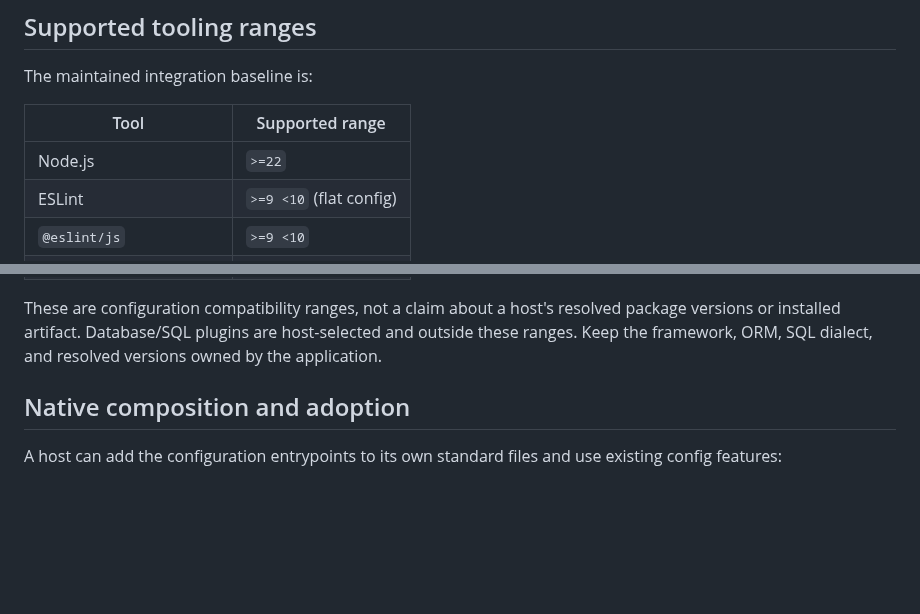
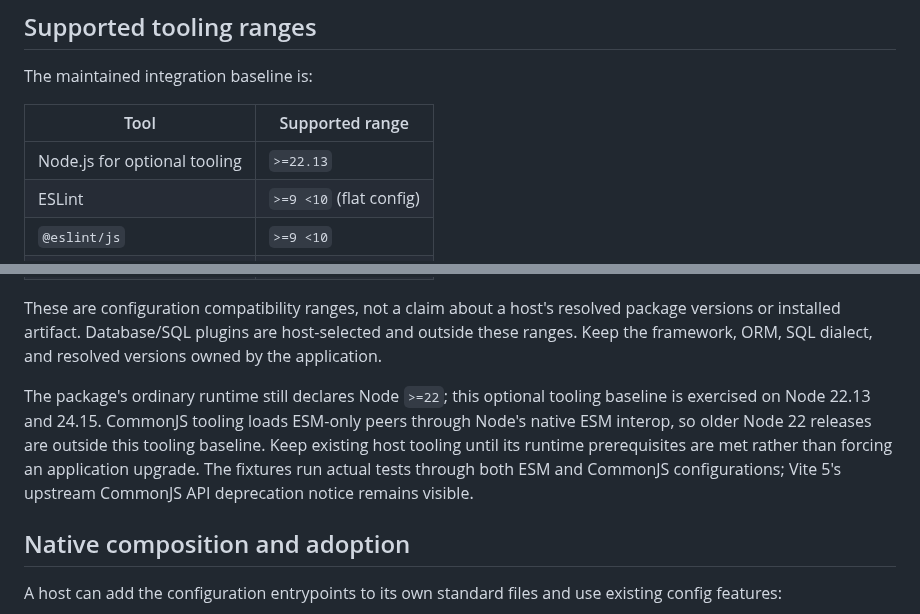
Before and after one commit to klondikemarlen/express-light-rail, a Markdown page: docs/tooling.md, 2 parts joined by grey strips. Drawn GitHub-style; blank space fills up the shorter version.

Commit message:
:memo: State native CommonJS tooling runtime prerequisites.

```diff
--- a/docs/tooling.md
+++ b/docs/tooling.md
@@ -16,7 +16,7 @@ The maintained integration baseline is:
 
 | Tool | Supported range |
 | --- | --- |
-| Node.js | `>=22` |
+| Node.js for optional tooling | `>=22.13` |
 | ESLint | `>=9 <10` (flat config) |
 | `@eslint/js` | `>=9 <10` |
 | `typescript-eslint` | `>=8.24 <9` |
@@ -28,6 +28,8 @@ The maintained integration baseline is:
 | `vite-tsconfig-paths` | `>=5 <6` |
 
 These are configuration compatibility ranges, not a claim about a host's resolved package versions or installed artifact. Database/SQL plugins are host-selected and outside these ranges. Keep the framework, ORM, SQL dialect, and resolved versions owned by the application.
+
+The package's ordinary runtime still declares Node `>=22`; this optional tooling baseline is exercised on Node 22.13 and 24.15. CommonJS tooling loads ESM-only peers through Node's native ESM interop, so older Node 22 releases are outside this tooling baseline. Keep existing host tooling until its runtime prerequisites are met rather than forcing an application upgrade. The fixtures run actual tests through both ESM and CommonJS configurations; Vite 5's upstream CommonJS API deprecation notice remains visible.
 
 ## Native composition and adoption
 
```
